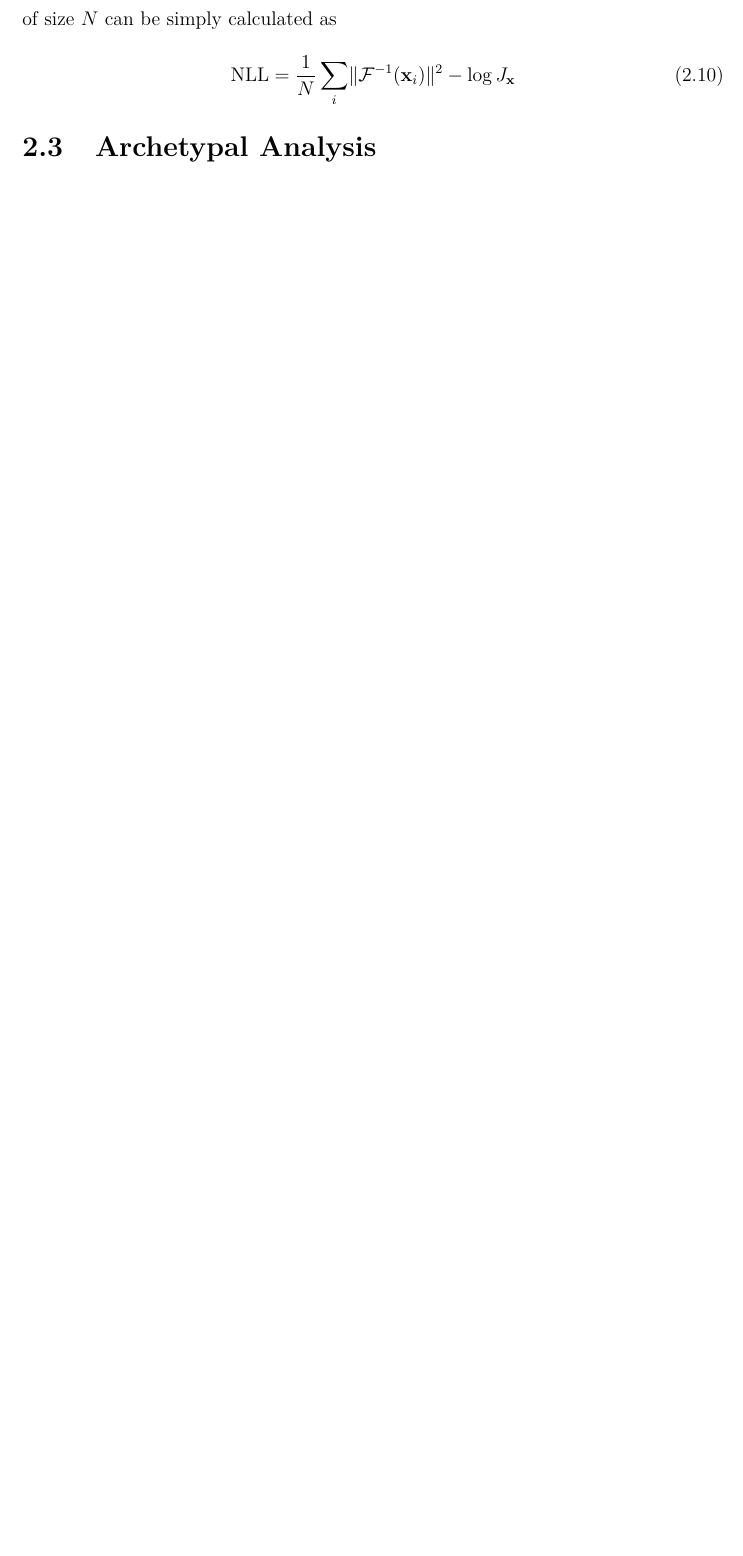
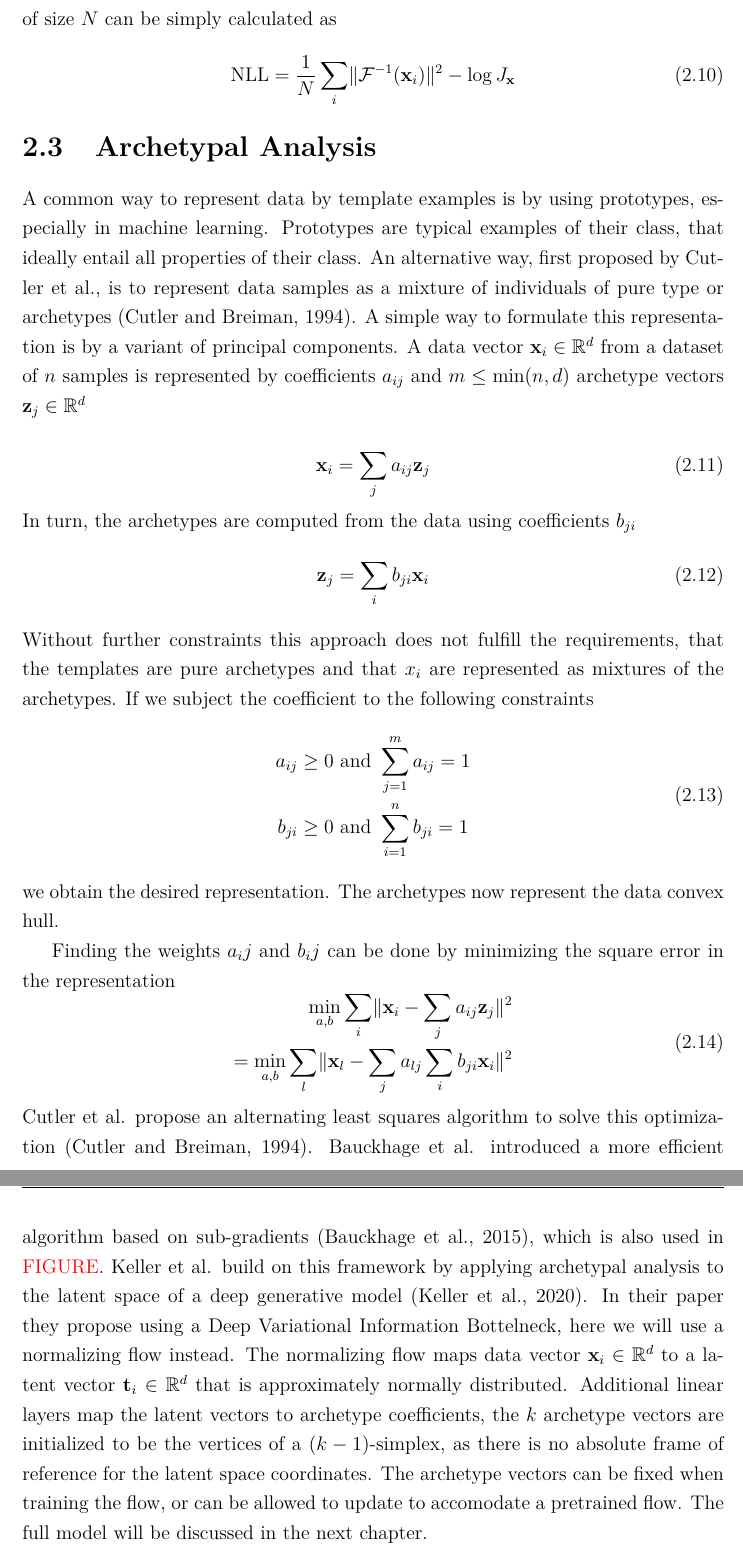
Before and after one commit to tbung/master-thesis, a LaTeX thesis (main.tex, which reads chapters/02_background.tex): part of page 11 of 15 before the commit and two parts of pages 11 and 12 of 16 after it, the two joined at a grey line, cut so that both start at the same text, the shorter picture padded with empty space. Compiled offline with XeLaTeX.

Commit message:
Add section on AA

```diff
--- a/chapters/02_background.tex
+++ b/chapters/02_background.tex
@@ -370,3 +370,70 @@ be simply calculated as
 
 \section{Archetypal Analysis}%
 \label{sec:archetypal_analysis}
+
+% - classical AA
+% - deep AA
+A common way to represent data by template examples is by using prototypes,
+especially in machine learning. Prototypes are typical examples of their class,
+that ideally entail all properties of their class. An alternative way, first
+proposed by Cutler et al., is to represent data samples as a mixture of
+individuals of pure type or archetypes~\citep{cutlerArchetypalAnalysis1994}. A
+simple way to formulate this representation is by a variant of principal
+components. A data vector $\mathbf{x}_i \in \mathbb{R}^d$ from a dataset of $n$
+samples is represented by coefficients $a_{ij}$ and $m \leq \min(n, d)$
+archetype vectors $\mathbf{z}_j \in \mathbb{R}^d$
+
+% TODO: Those eqs are not correct yet
+\begin{equation}%
+    \label{eq:data_from_archetypes}
+    \mathbf{x}_i = \sum_j a_{ij} \mathbf{z}_j
+\end{equation}
+In turn, the archetypes are computed from the data using coefficients $b_{ji}$
+\begin{equation}%
+    \label{eq:archetypes_from_data}
+    \mathbf{z}_j = \sum_i b_{ji} \mathbf{x}_i
+\end{equation}
+Without further constraints this approach does not fulfill the requirements,
+that the templates are pure archetypes and that $x_i$ are represented as
+mixtures of the archetypes. If we subject the coefficient to the following
+constraints
+\begin{equation}
+    \begin{aligned}%
+        \label{eq:archetype_constraints}
+        a_{ij} \geq 0 &\textrm{ and } \sum_{j=1}^{m} a_{ij} = 1 \\
+        b_{ji} \geq 0 &\textrm{ and } \sum_{i=1}^{n} b_{ji} = 1
+    \end{aligned}
+\end{equation}
+we obtain the desired representation. The archetypes now represent the data
+convex hull.
+
+Finding the weights $a_ij$ and $b_ij$ can be done by minimizing the square
+error in the representation
+\begin{equation}
+    \begin{aligned}
+        \label{eq:archetype_rss}
+        \min_{a,b} \sum_i \lVert \mathbf{x}_i - \sum_j a_{ij} \mathbf{z}_j
+        \rVert^2 \\
+        = \min_{a,b} \sum_l \lVert \mathbf{x}_l - \sum_j a_{lj} \sum_i
+        b_{ji} \mathbf{x}_i \rVert^2
+    \end{aligned}
+\end{equation}
+Cutler et al. propose an alternating least squares
+algorithm to solve this optimization~\citep{cutlerArchetypalAnalysis1994}.
+Bauckhage et al. introduced a more efficient algorithm based on
+sub-gradients~\citep{bauckhageArchetypalAnalysisAutoencoder2015}, which is also
+used in \textcolor{red}{FIGURE}.
+Keller et al. build on this framework by applying archetypal analysis to the
+latent space of a deep generative
+model~\citep{kellerLearningExtremalRepresentations2020}. In their paper they
+propose using a Deep Variational Information Bottelneck, here we will use a
+normalizing flow instead. The normalizing flow maps data vector $\mathbf{x}_i
+\in \mathbb{R}^d$ to a latent vector $\mathbf{t}_i \in \mathbb{R}^d$ that is
+approximately normally distributed. Additional linear layers map the latent
+vectors to archetype coefficients, the $k$ archetype vectors are initialized to
+be the vertices of a $(k-1)$-simplex, as there is no absolute frame of
+reference for the latent space coordinates. The archetype vectors can be fixed
+when training the flow, or can be allowed to update to accomodate a pretrained
+flow. The full model will be discussed in the next chapter.
+
+% TODO: reformulate with A and B?
```
